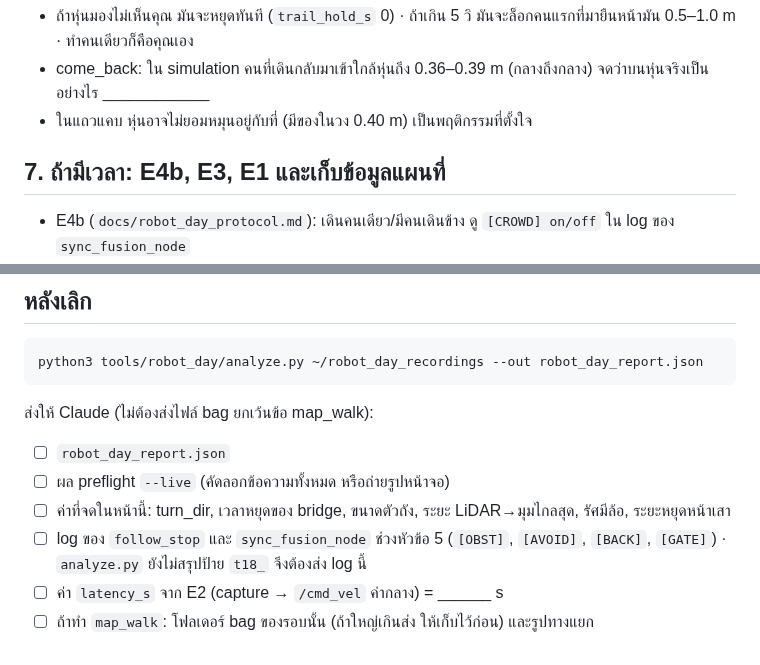
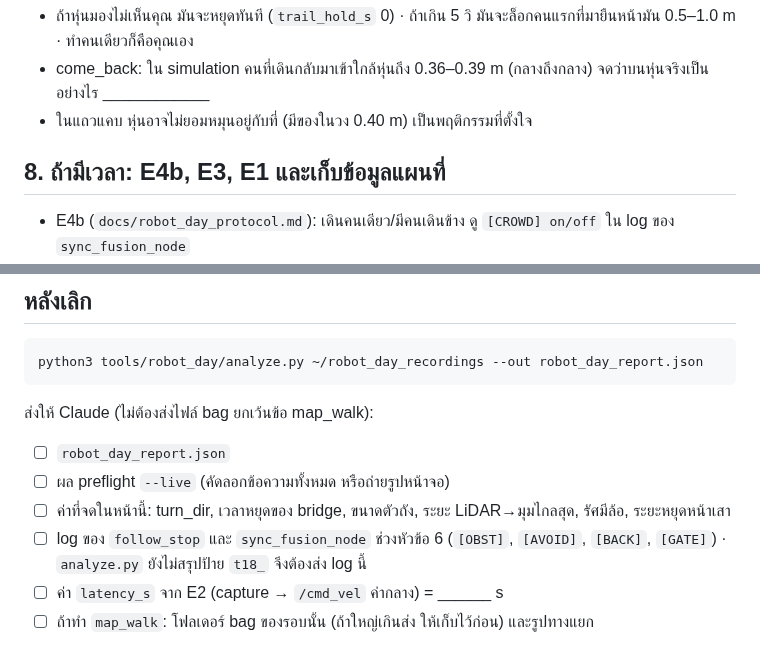
Before and after one commit to KobchokTime/Following-Mobile-Robot-in-Farm-Environment, a Markdown page: docs/robot_day_cheatsheet_th.md, 2 parts joined by grey strips. GitHub-like rendering.

```diff
--- a/docs/robot_day_cheatsheet_th.md
+++ b/docs/robot_day_cheatsheet_th.md
@@ -130,7 +147,7 @@ ros2_yolo_ws/scripts/record_robot_day.sh --scenario <ชื่อ> --countdown 5
 - come_back: ใน simulation คนที่เดินกลับมาเข้าใกล้หุ่นถึง 0.36–0.39 m (กลางถึงกลาง) จดว่าบนหุ่นจริงเป็นอย่างไร ____________
 - ในแถวแคบ หุ่นอาจไม่ยอมหมุนอยู่กับที่ (มีของในวง 0.40 m) เป็นพฤติกรรมที่ตั้งใจ
 
-## 7. ถ้ามีเวลา: E4b, E3, E1 และเก็บข้อมูลแผนที่
+## 8. ถ้ามีเวลา: E4b, E3, E1 และเก็บข้อมูลแผนที่
 
 - E4b (`docs/robot_day_protocol.md`): เดินคนเดียว/มีคนเดินข้าง ดู `[CROWD] on/off` ใน log ของ `sync_fusion_node`
 - E3 ยืนตรงหน้าหุ่นที่ 0.4, 0.5, 0.75, 1, 1.5, 2, 3 m หันหน้าและหันหลัง: `e3_d0.5_front`, `e3_d0.5_back` … (`--countdown 10 --duration 10`)
@@ -149,6 +166,6 @@ python3 tools/robot_day/analyze.py ~/robot_day_recordings --out robot_day_report
 - ☐ `robot_day_report.json`
 - ☐ ผล preflight `--live` (คัดลอกข้อความทั้งหมด หรือถ่ายรูปหน้าจอ)
 - ☐ ค่าที่จดในหน้านี้: turn_dir, เวลาหยุดของ bridge, ขนาดตัวถัง, ระยะ LiDAR→มุมไกลสุด, รัศมีล้อ, ระยะหยุดหน้าเสา
-- ☐ log ของ `follow_stop` และ `sync_fusion_node` ช่วงหัวข้อ 5 (`[OBST]`, `[AVOID]`, `[BACK]`, `[GATE]`) · `analyze.py` ยังไม่สรุปป้าย `t18_` จึงต้องส่ง log นี้
+- ☐ log ของ `follow_stop` และ `sync_fusion_node` ช่วงหัวข้อ 6 (`[OBST]`, `[AVOID]`, `[BACK]`, `[GATE]`) · `analyze.py` ยังไม่สรุปป้าย `t18_` จึงต้องส่ง log นี้
 - ☐ ค่า `latency_s` จาก E2 (capture → `/cmd_vel` ค่ากลาง) = ______ s
 - ☐ ถ้าทำ `map_walk`: โฟลเดอร์ bag ของรอบนั้น (ถ้าใหญ่เกินส่ง ให้เก็บไว้ก่อน) และรูปทางแยก
```
Also changed, not shown: other parts of docs/robot_day_cheatsheet_th.md (+68 -51 lines), logs/claude.md (+2 -0 lines).
